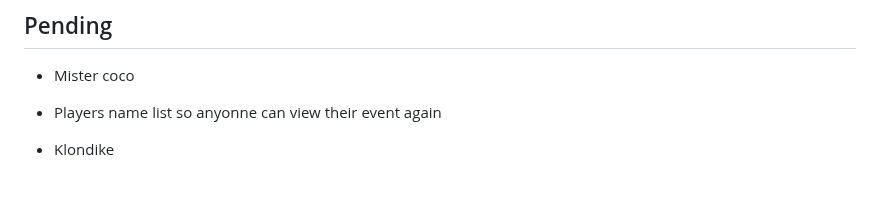
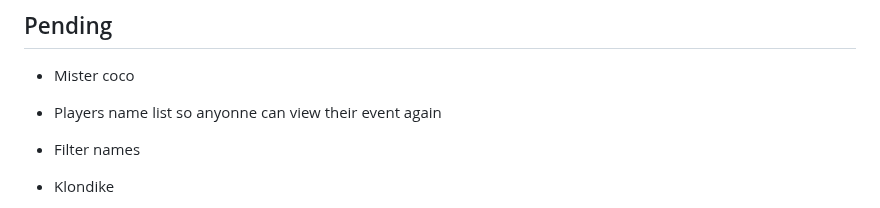
Before and after one commit to rekky1aws/wii-menu-recreation, a Markdown page: TODO.md, the part around the change. Rendered like a GitHub page; blank space fills up the shorter version.

Commit message:
TODO Update

```diff
--- a/TODO.md
+++ b/TODO.md
@@ -3,6 +3,7 @@
 ## Pending
   + Mister coco
    + Players name list so anyonne can view their event again
+  + Filter names
 
  + Klondike
    + checkMovability
```
